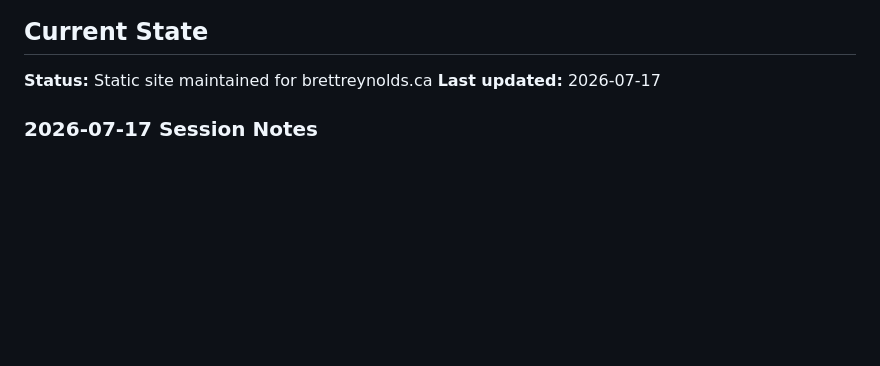
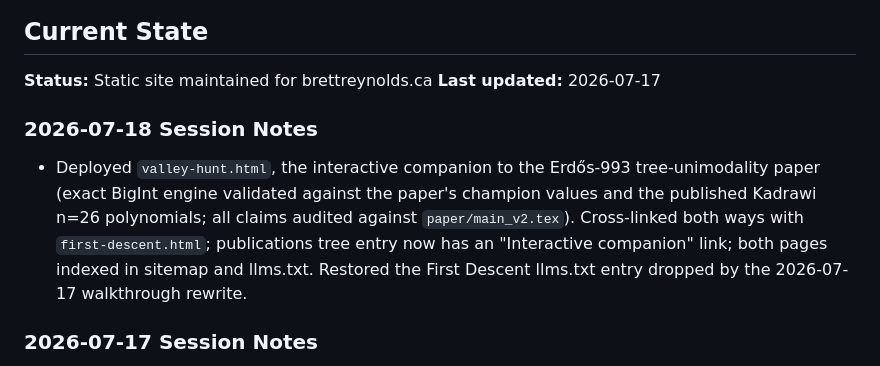
Before and after one commit to BrettRey/brettreynolds.github.io, a Markdown page: STATUS.md, the part around the change. Drawn GitHub-style; blank space fills up the shorter version.

```diff
--- a/STATUS.md
+++ b/STATUS.md
@@ -5,6 +5,9 @@
 
 **Status:** Static site maintained for brettreynolds.ca
 **Last updated:** 2026-07-17
+
+### 2026-07-18 Session Notes
+- Deployed `valley-hunt.html`, the interactive companion to the Erdős-993 tree-unimodality paper (exact BigInt engine validated against the paper's champion values and the published Kadrawi n=26 polynomials; all claims audited against `paper/main_v2.tex`). Cross-linked both ways with `first-descent.html`; publications tree entry now has an "Interactive companion" link; both pages indexed in sitemap and llms.txt. Restored the First Descent llms.txt entry dropped by the 2026-07-17 walkthrough rewrite.
 
 ### 2026-07-17 Session Notes
 - Deployed `first-descent.html`, the interactive companion to the Poisson–binomial manuscript (audited against `paper/poisson_binomial/main.tex` in erdos-problem-993; one math gloss corrected before deploy). Hosted the manuscript build as `variance-scaled-turan.pdf` (source repo gitignores PDFs; refresh the site copy when the manuscript changes). Added the manuscript to `publications.html` (status "Manuscript", no venue claim) with PDF / interactive companion / code links, and indexed both new URLs in `sitemap.xml` and `llms.txt`.
```
Also changed, not shown: DECISIONS.md (+0 -1 lines).
